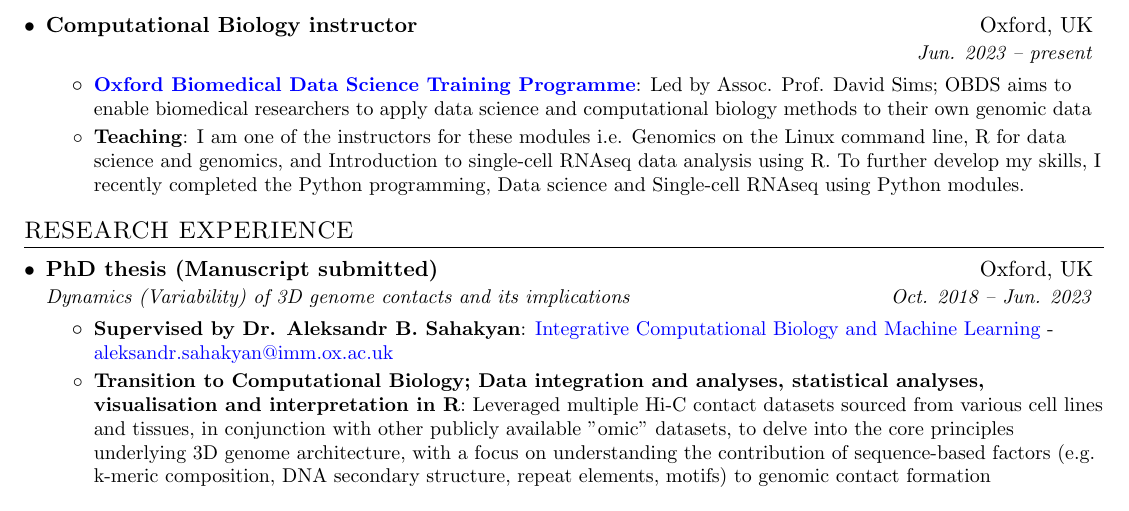
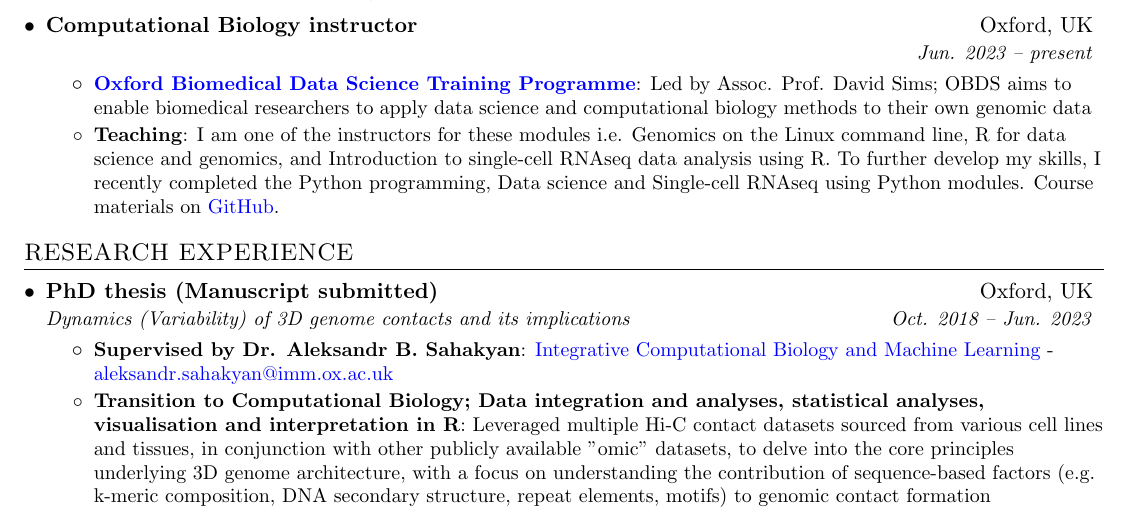
Before and after one commit to liezeltamon/cv-latest, a LaTeX document (main.tex): part of page 1 of 2, cut so that both start at the same text. Compiled offline with pdfLaTeX.

Commit message:
Add link to OBDS slides GitHub repo

```diff
--- a/main.tex
+++ b/main.tex
@@ -177,7 +177,7 @@ I manage simultaneous responsibilities, including teaching (in-person) computati
       {}{Jun. 2023 -- present}
       \resumeItemListStart
         \resumeItem{{\href{https://www.imm.ox.ac.uk/research/units-and-centres/mrc-wimm-centre-for-computational-biology/training/oxford-biomedical-data-science-training-programme}{Oxford Biomedical Data Science Training Programme}}}{Led by Assoc. Prof. David Sims; OBDS aims to enable biomedical researchers to apply data science and computational biology methods to their own genomic data}
-        \resumeItem{Teaching}{I am one of the instructors for these modules i.e. Genomics on the Linux command line, R for data science and genomics, and Introduction to single-cell RNAseq data analysis using R. To further develop my skills, I recently completed the Python programming, Data science and Single-cell RNAseq using Python modules.}
+        \resumeItem{Teaching}{I am one of the instructors for these modules i.e. Genomics on the Linux command line, R for data science and genomics, and Introduction to single-cell RNAseq data analysis using R. To further develop my skills, I recently completed the Python programming, Data science and Single-cell RNAseq using Python modules. Course materials on {\href{https://github.com/kevinrue/OBDS_slides}{GitHub}}.}
      \resumeItemListEnd
 
   \resumeSubHeadingListEnd
```
